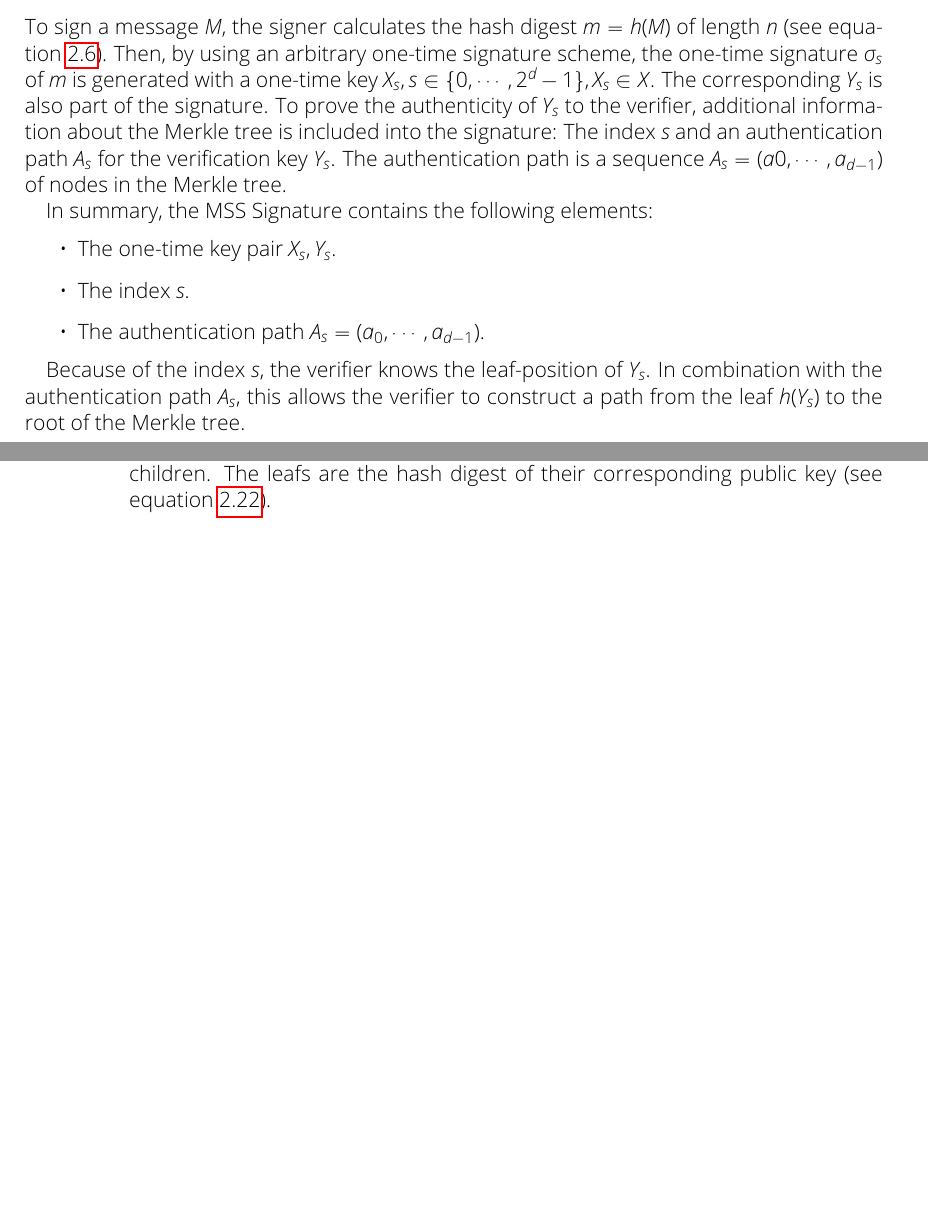
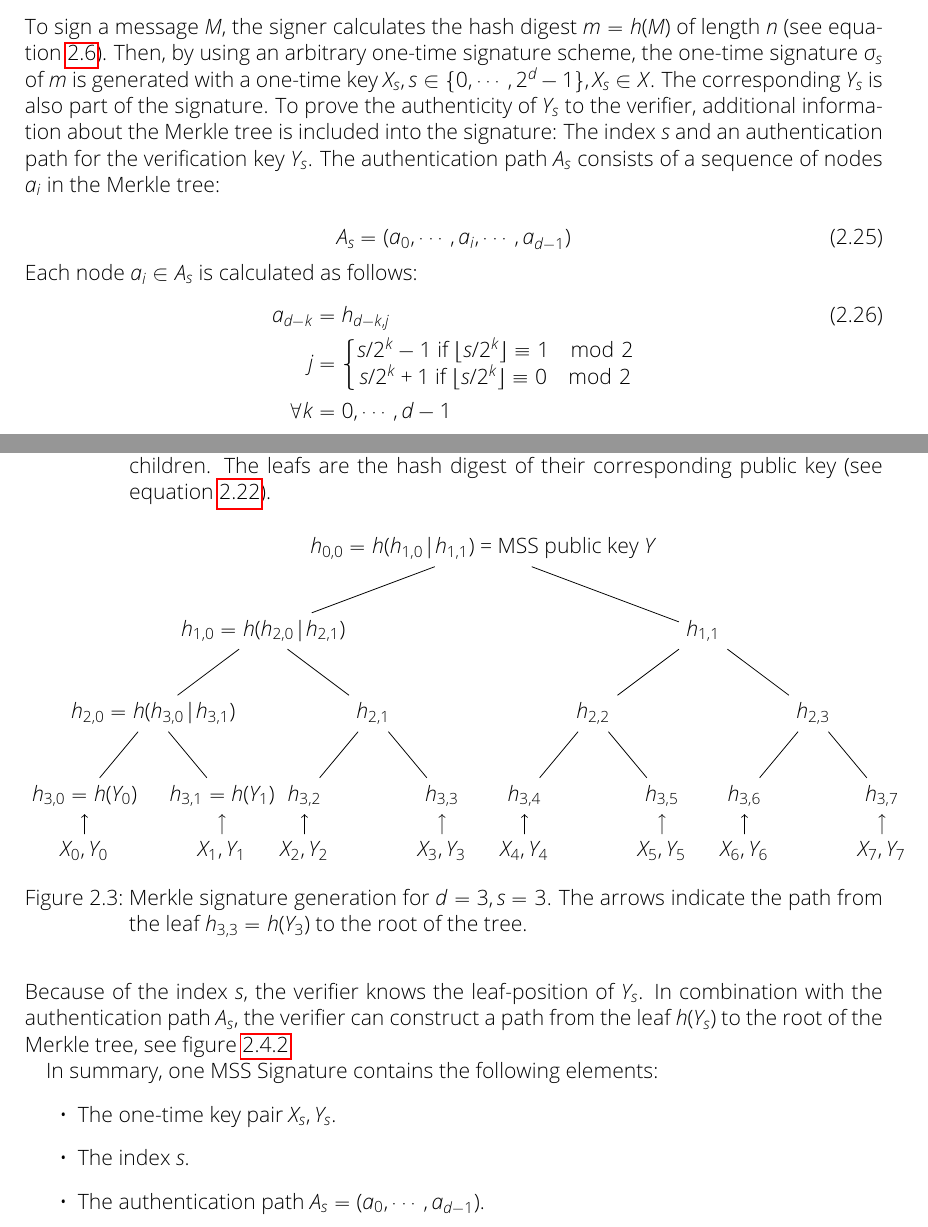
Before and after one commit to Amyy/master_thesis, a LaTeX thesis (thesis.tex, which reads chapters/background.tex): two parts of pages 11 and 12 of 14, joined at a grey line, cut so that both start at the same text, the shorter picture padded with empty space. Compiled offline with pdfLaTeX.

Commit message:
continued MerkleTree chapter
* inserted equation for nodes in authentication path
* improved description auf authentication path + equations
* copied merkle tree for signature generation, still necessary to edit this second merkle tree accordingly

```diff
--- a/chapters/background.tex
+++ b/chapters/background.tex
@@ -332,19 +332,94 @@ Y &= h_{0,0} \nonumber
 \subsection{MSS Signature Generation}
 %The one-time key pairs are used successively for generating signatures.
 To sign a message $M$, the signer calculates the hash digest $m = h(M)$ of length $n$ (see equation~\ref{eq:hash_message}). Then, by using an arbitrary one-time signature scheme, the one-time signature $\sigma_s$ of $m$ is generated with a one-time key $X_s, s \in \{0, \cdots, 2^d - 1\}, X_s \in X$. The corresponding $Y_s$ is also part of the signature.
-To prove the authenticity of $Y_s$ to the verifier, additional information about the Merkle tree is included into the signature: The index $s$ and an authentication path $A_s$ for the verification key $Y_s$. The authentication path is a sequence $A_s = (a0,\cdots,a_{d-1})$ of nodes in the Merkle tree.
+To prove the authenticity of $Y_s$ to the verifier, additional information about the Merkle tree is included into the signature: The index $s$ and an authentication path for the verification key $Y_s$. The authentication path $A_s$ consists of a sequence of nodes $a_i$ in the Merkle tree:
 
-In summary, the MSS Signature contains the following elements:
+\begin{equation}
+A_s = (a_0,\cdots, a_i, \cdots, a_{d-1})
+\end{equation}
+Each node $a_i \in A_s$ is calculated as follows:
+% !! floor probably also necessary for first equations
+\begin{align}
+\label{eq:auth_path_calculation_merkle_tree}
+a_{d-k} &= h_{d-k, j} \\
+j &=
+\left\{\begin{matrix} \nonumber
+s/2^k-1 \text{ if } \floor{s/2^k} \equiv 1 \mod{2} \\
+s/2^k+1 \text{ if } \floor{s/2^k} \equiv 0 \mod{2}
+\end{matrix}\right.  \nonumber \\
+\forall k &= 0, \cdots, d-1 \nonumber
+\end{align}
+Because of the index $s$, the verifier knows the leaf-position of $Y_s$. In combination with the authentication path $A_s$, the verifier can construct a path from the leaf $h(Y_s)$ to the root of the Merkle tree, see figure~\ref{img:merkle_tree_signature_gen}.
+
+% Beispielgrafik / +equation einfügen -> rechnung + graph aus pdf aufzeichnen, und in eigene indizes h_i,j übersetzen
+% !! Pfeile einzeichnen für pfad von blatt zu knoten, farbige Knoten, in caption dazu sagen
+\begin{figure}
+\label{img:merkle_tree_signature_gen}
+\centering
+% unsichtbare Kante: edge from parent[draw=none]
+\begin{tikzpicture}
+[
+    level 1/.style = {sibling distance = 8cm},
+    level 2/.style = {sibling distance = 4cm},
+    level 3/.style = {sibling distance = 2.5cm},
+    level 4/.style = {level distance = 1cm}
+]
+\node {$h_{0,0} = h(h_{1,0} | h_{1,1})$ = MSS public key $Y$}
+	child { node {$h_{1,0} = h(h_{2,0} | h_{2,1})$}
+		child { node {$h_{2,0} = h(h_{3,0} | h_{3,1})$}
+			child{ node {$h_{3,0} = h(Y_0)$}
+				child{ node {$X_0, Y_0$} edge from parent[<-]
+				}
+			}
+			child{ node {$h_{3,1} = h(Y_1)$}
+				child{ node {$X_1, Y_1$} edge from parent[<-]
+				}
+			}
+		}
+		child { node {$h_{2,1}$}
+			child{ node {$h_{3,2}$}
+				child{ node {$X_2, Y_2$} edge from parent[<-]
+				}
+			}
+			child{ node {$h_{3,3}$}
+				child{ node {$X_3,Y_3$} edge from parent[<-]
+				}
+			}
+		}
+	}
+	child { node {$h_{1,1}$}
+		child { node {$h_{2,2}$}
+			child {node {$h_{3,4}$}
+				child{ node {$X_4, Y_4$} edge from parent[<-]
+				}
+			}
+			child {node {$h_{3,5}$}
+				child{ node {$X_5,Y_5$} edge from parent[<-]
+				}
+			}
+		}
+		child { node {$h_{2,3}$}
+			child {node {$h_{3,6}$}
+				child{ node {$X_6,Y_6$} edge from parent[<-]
+				}
+			}
+			child {node {$h_{3,7}$}
+				child{ node {$X_7,Y_7$} edge from parent[<-]
+				}
+			}
+		}
+	}
+	;
+\end{tikzpicture}
+\caption{Merkle signature generation for $d=3, s=3$. The arrows indicate the path from the leaf $h_{3,3} = h(Y_3)$ to the root of the tree.}
+\end{figure}
+
+In summary, one MSS Signature contains the following elements:
 \begin{itemize}
 \item The one-time key pair $X_s, Y_s$.
 \item The index $s$.
 \item The authentication path $A_s = (a_0,\cdots,a_{d-1})$.
 \end{itemize}
-
-Because of the index $s$, the verifier knows the leaf-position of $Y_s$. In combination with the authentication path $A_s$, this allows the verifier to construct a path from the leaf $h(Y_s)$ to the root of the Merkle tree.
-
-% Beispielgrafik / +equation einfügen
-
 
 \subsection{MSS Signature Verification}
 
```
